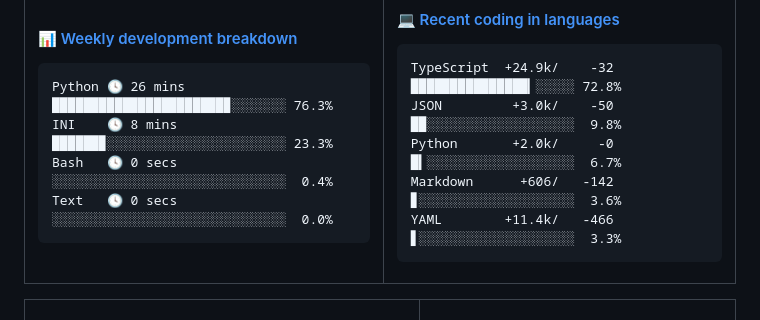
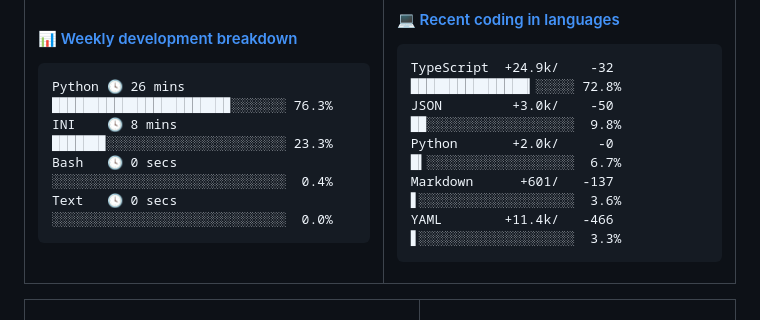
Before and after one commit to Viper373/Viper373, a Markdown page: README.md, the part around the change. Rendered like a GitHub page.

Commit message:
更新语言使用统计 [自动]

````diff
--- a/README.md
+++ b/README.md
@@ -51,7 +51,7 @@ Text   🕓 0 secs  ░░░░░░░░░░░░░░░░░░░░
 TypeScript  +24.9k/    -32 ███████████████▎░░░░░ 72.8%
 JSON         +3.0k/    -50 ██░░░░░░░░░░░░░░░░░░░  9.8%
 Python       +2.0k/     -0 █▍░░░░░░░░░░░░░░░░░░░  6.7%
-Markdown      +606/   -142 ▊░░░░░░░░░░░░░░░░░░░░  3.6%
+Markdown      +601/   -137 ▋░░░░░░░░░░░░░░░░░░░░  3.6%
 YAML        +11.4k/   -466 ▋░░░░░░░░░░░░░░░░░░░░  3.3%
 ```
 <!-- Powered by https://github.com/Viper373/lang-box . -->
````
